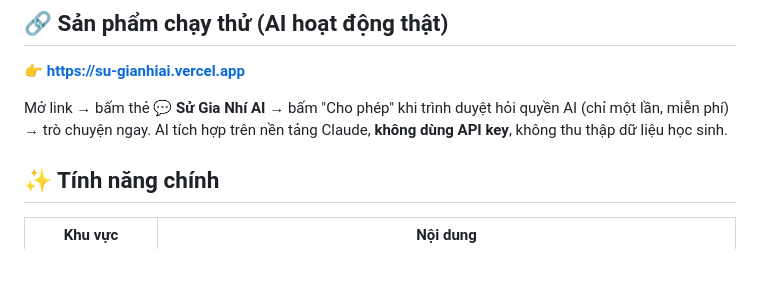
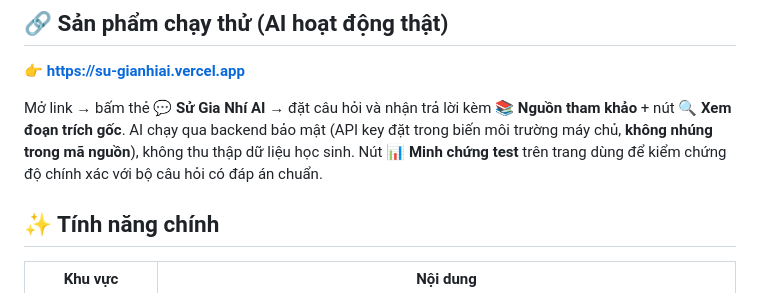
Before and after one commit to ninihihicici/Su-Gia-Nhi-AI, a Markdown page: README.md, the part around the change. Rendered like a GitHub page; blank space fills up the shorter version.

```diff
--- a/README.md
+++ b/README.md
@@ -5,7 +5,7 @@ Website học tập tương tác môn **Giáo dục Địa phương** cho học
 ## 🔗 Sản phẩm chạy thử (AI hoạt động thật)
 👉 **https://su-gianhiai.vercel.app**
 
-Mở link → bấm thẻ **💬 Sử Gia Nhí AI** → bấm "Cho phép" khi trình duyệt hỏi quyền AI (chỉ một lần, miễn phí) → trò chuyện ngay. AI tích hợp trên nền tảng Claude, **không dùng API key**, không thu thập dữ liệu học sinh.
+Mở link → bấm thẻ **💬 Sử Gia Nhí AI** → đặt câu hỏi và nhận trả lời kèm **📚 Nguồn tham khảo** + nút **🔍 Xem đoạn trích gốc**. AI chạy qua backend bảo mật (API key đặt trong biến môi trường máy chủ, **không nhúng trong mã nguồn**), không thu thập dữ liệu học sinh. Nút **📊 Minh chứng test** trên trang dùng để kiểm chứng độ chính xác với bộ câu hỏi có đáp án chuẩn.
 
 ## ✨ Tính năng chính
 | Khu vực | Nội dung |
```
